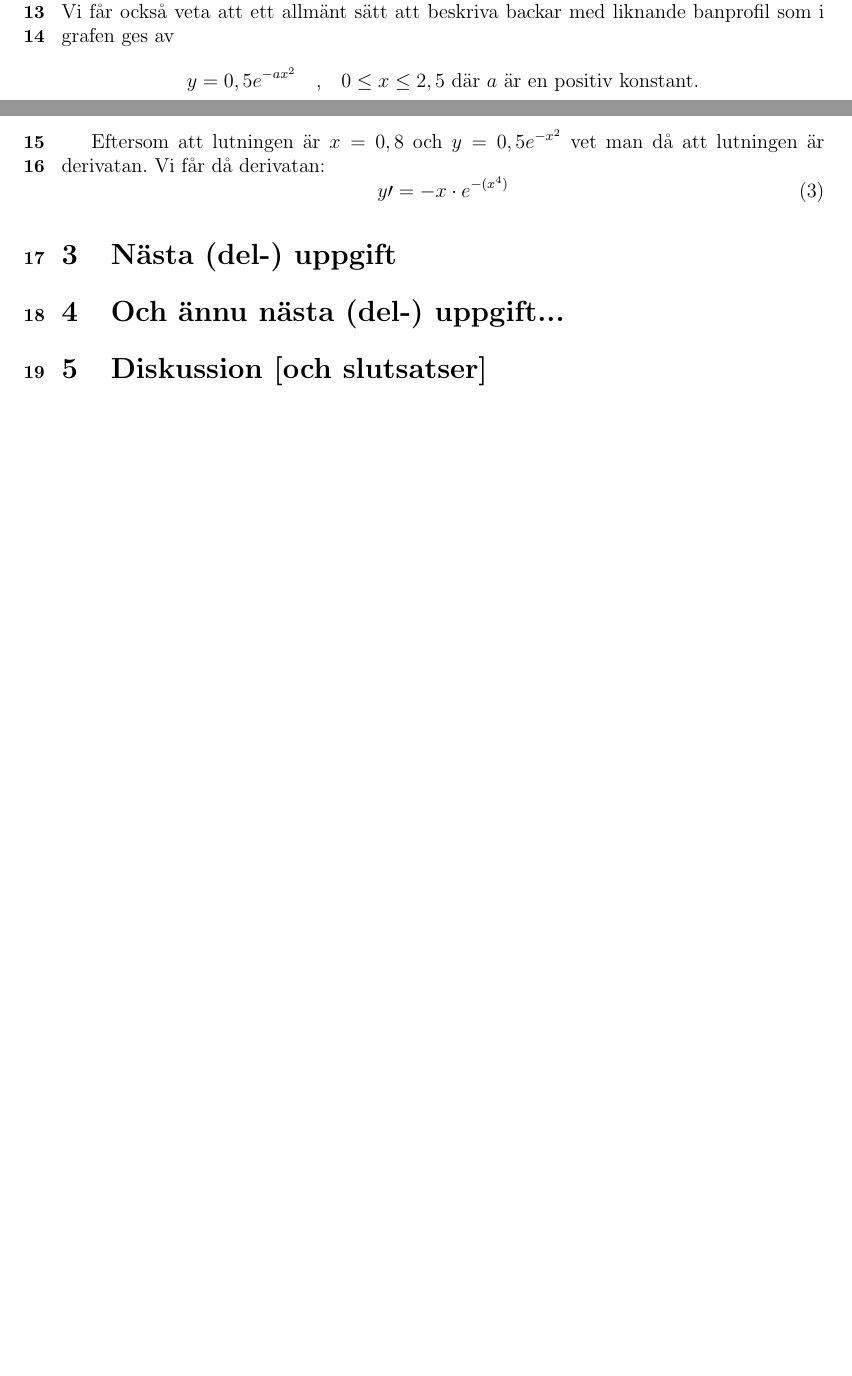
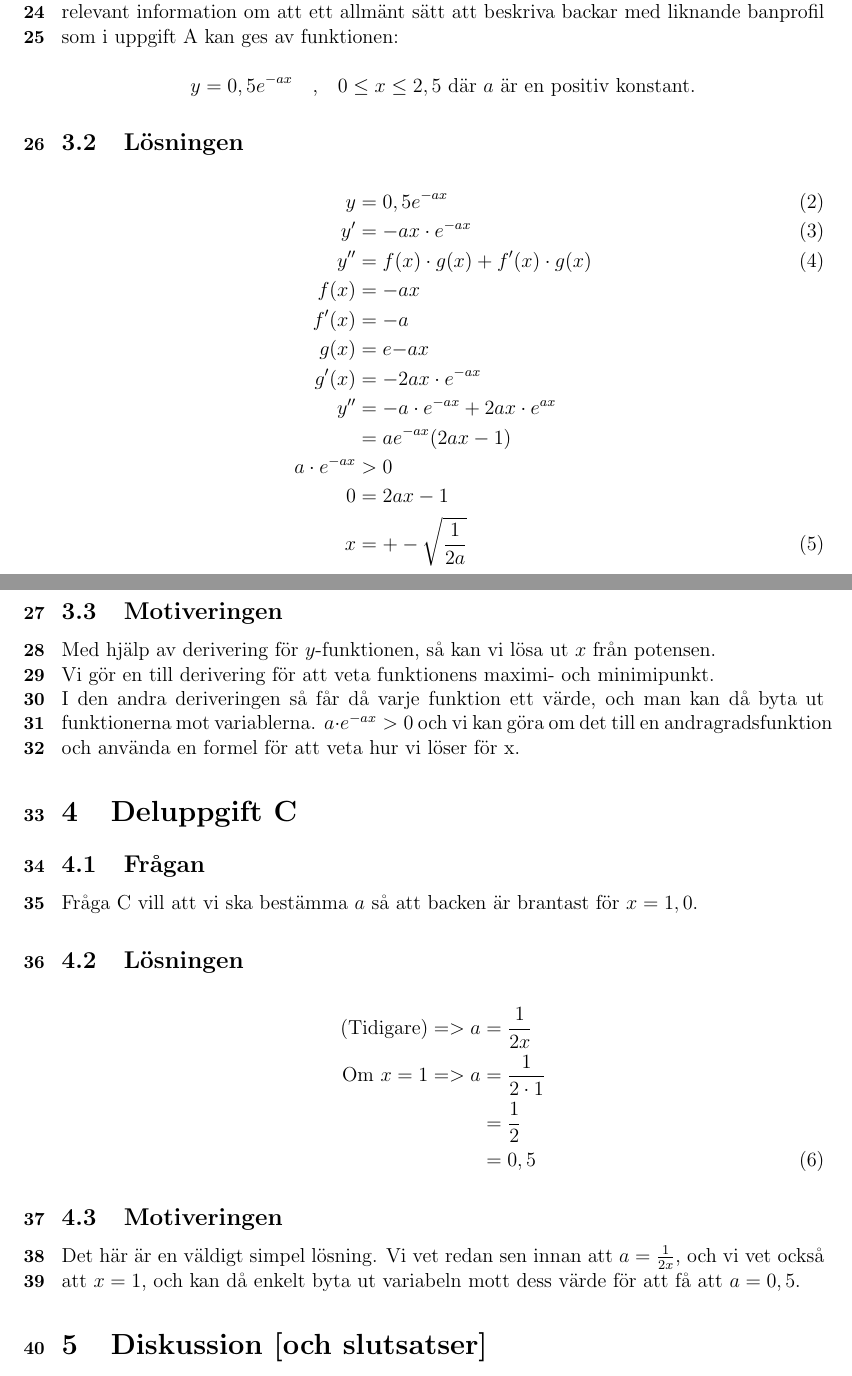
Before and after one commit to 1zero4L/d0015e, a LaTeX paper (Moment_D/Prov_D2/2-reportskelett.tex): two parts of pages 1 and 2 of 2 before the commit and two parts of pages 2 and 3 of 3 after it, joined at a grey line, cut so that both start at the same text, the shorter picture padded with empty space. The pictures show the PDF file Moment_D/Prov_D2/2-reportskelett.pdf that the author committed with the source.

Commit message:
Deluppgift A, B, C klar. Endast DIskussion och referenser kvar.

```diff
--- a/Moment_D/Prov_D2/2-reportskelett.tex
+++ b/Moment_D/Prov_D2/2-reportskelett.tex
@@ -49,17 +49,19 @@
 \maketitle
 
 \begin{abstract}
+
   Här skriver du en kort sammanfattning av rapporten som innehåller
   det viktigaste.
+
 \end{abstract}
 
 \section{Introduktion}
 \label{sec:introduktion}
+
   Vi blir medvetna om en skidbacke som har fallhöjden 500 meter. Banprofilen ser
   du i en bild
   med höjden $y$ km som är en funktion av sträckan $x$ km.
   Sambandet mellan $y$ och $x$ ges av att
+
   \begin{align}
     \label{eq:1}
-    &y = 0,5e^{-x^2} \\
-    0 \le~&x \le 2,5
@@ -69,3 +78 @@
     Deluppgift A vill att man ska lösa för backens lutning där $x = 0,8$.\\
-  Vi får också veta att ett allmänt sätt att beskriva backar med liknande
-  banprofil som i grafen ges av
@@ -72,6 +108,18 @@
+\label{sec:uppg2}
+
+    \subsection{Frågan}
+
+      Fråga B vill att vi ska ställa upp en ekvation för bestämning av
+      $x$-värdet.
+      I frågan får vi ny relevant information om att ett allmänt sätt att
+      beskriva backar med liknande banprofil som i uppgift A kan ges av
+      funktionen:
+
       \begin{displaymath}
-    y = 0,5e^{-ax^2}
+        y = 0,5e^{-ax²}
         \quad \text{,} \quad
         0 \le x \le 2,5
-    \text{ där $a$ är en positiv konstant.}
+        \text{ där } a \text{ är en positiv konstant.}
       \end{displaymath}
+
+    \subsection{Lösningen}
@@ -78,14 +161,20 @@
       \newpage
-  Eftersom att lutningen är
-  $x = 0,8$
-  och $y=0,5e^{-x^2}$
-  vet man då att lutningen är derivatan. Vi får då derivatan:
-  \begin{equation}
-    y\prime = -x \cdot e^{-(x^4)}
-  \end{equation}
+    \subsection{Motiveringen}
 
-\section{Nästa (del-) uppgift}
-\label{sec:uppg2}
+      Med hjälp av derivering för $y$-funktionen, så kan vi lösa ut $x$ från potensen. \\
+      Vi gör en till derivering för att veta funktionens maximi- och minimipunkt. \\
+      I den andra deriveringen så får då varje funktion ett värde, och man kan
+      då byta ut funktionerna mot variablerna. $a \cdot e^{-ax} > 0$ och vi kan
+      göra om det till en andragradsfunktion och använda en formel för att
+      veta hur vi löser för x.
 
-\section{Och ännu nästa (del-) uppgift...}
-\label{sec:uppgN}
+\section{Deluppgift C}
+\label{sec:uppg3}
+
+  \subsection{Frågan}
+
+    Fråga C vill att vi ska bestämma $a$ så att backen är brantast för $x = 1,0$.
+
+  \subsection{Lösningen}
+    \begin{align}
+      \text{(Tidigare)}
@@ -92,3 +189,10 @@
+      &= 0,5
+    \end{align}
+
+  \subsection{Motiveringen}
+    Det här är en väldigt simpel lösning. Vi vet redan sen innan att
+    $a = \frac{1}{2x}$, och vi vet också att $x = 1$, och kan då enkelt byta ut
+    variabeln mott dess värde för att få att $a = 0,5$.
 
 \section{Diskussion [och slutsatser]}
 \label{sec:disk}
```
Also changed, not shown: Moment_D/Prov_D2/2-reportskelett.pdf, Moment_D/Prov_D2/2-reportskelett.tex (79 more changed lines), 2 other files. Lines whose indentation alone changed are shown as unchanged.
